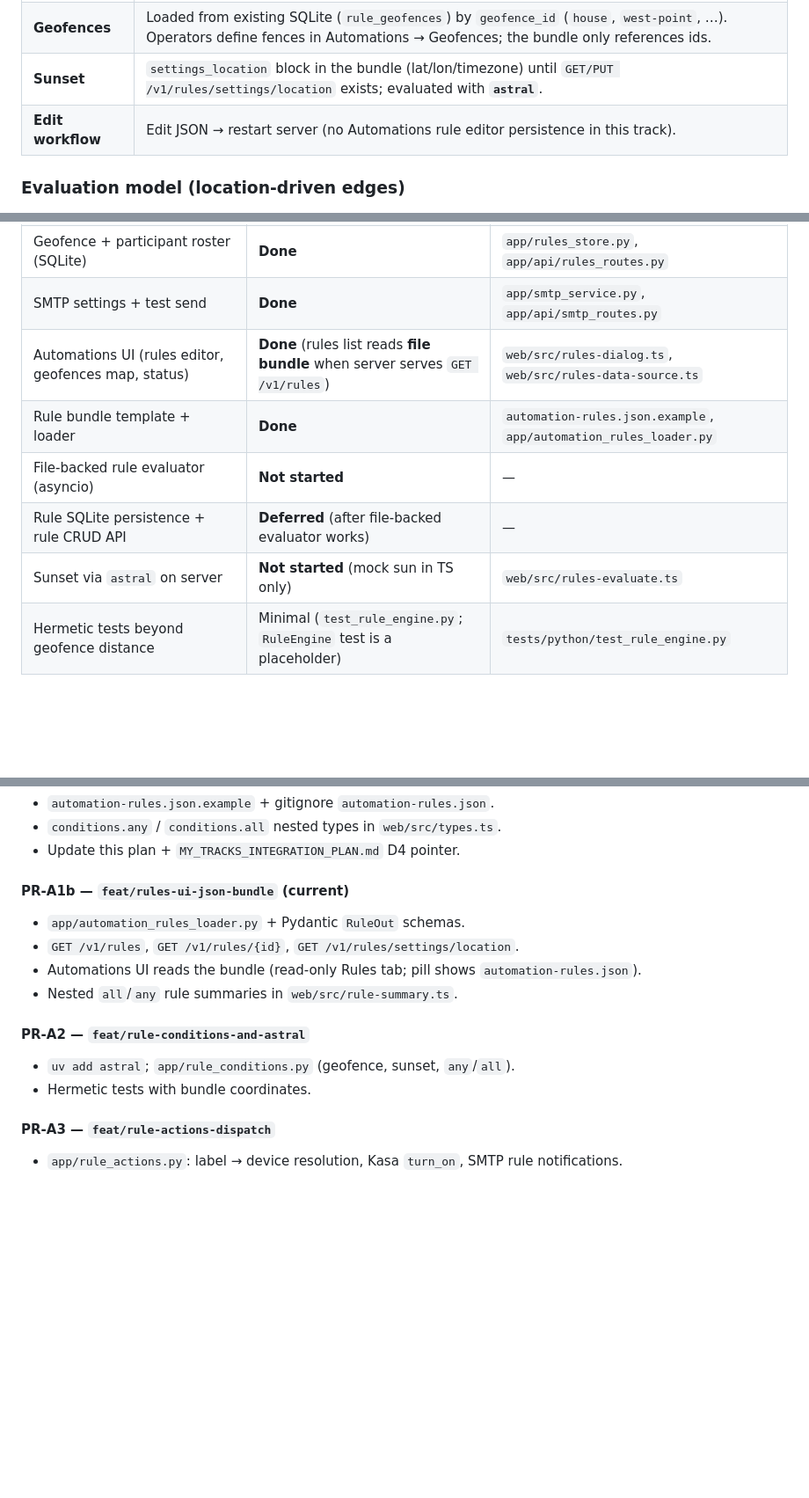
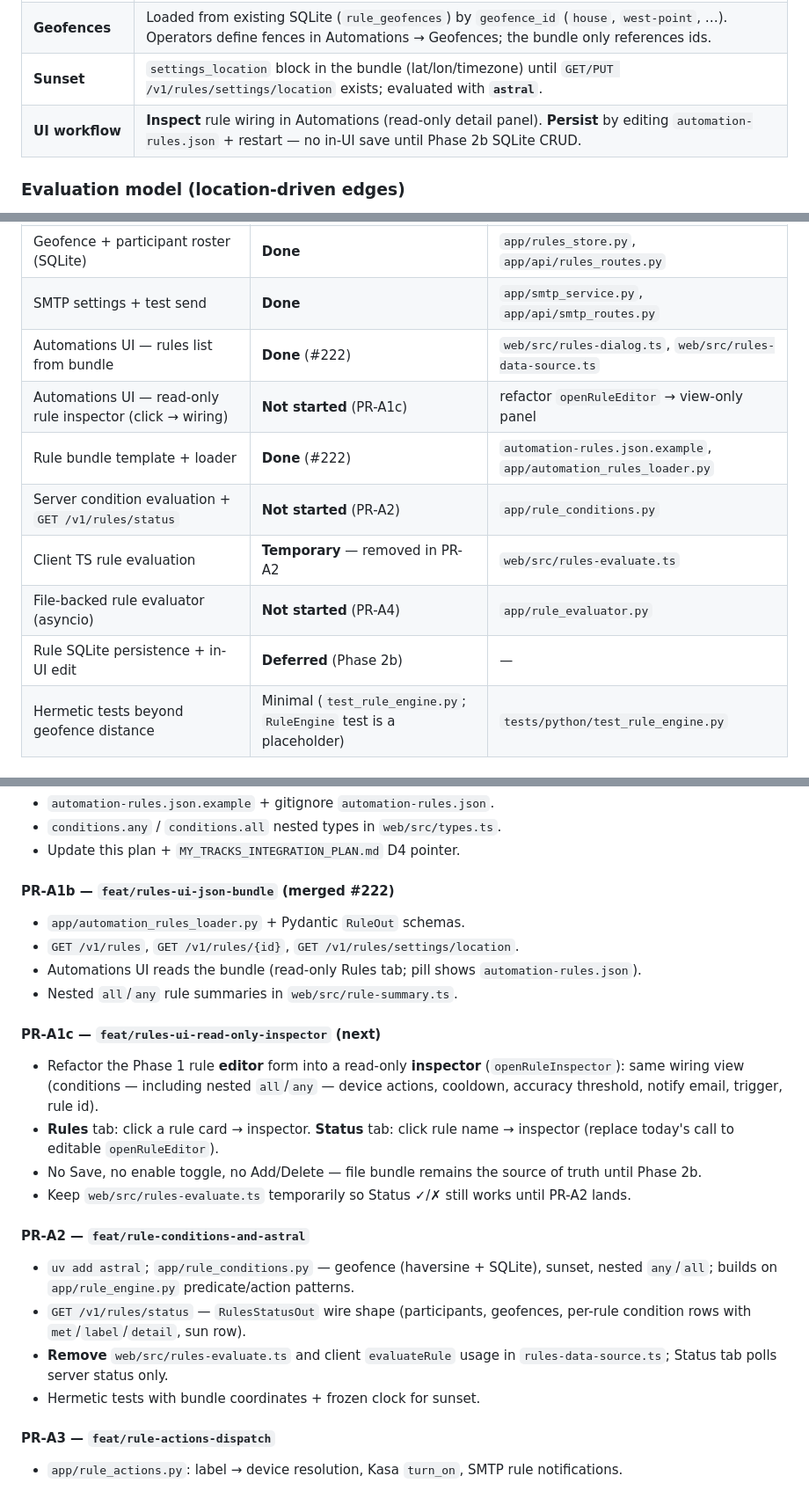
Before and after one commit to the-hcma/domesti-bot, a Markdown page: docs/RULE_ENGINE_PLAN.md, 3 parts joined by grey strips. Shown at 88% size. GitHub-like rendering; blank space fills up the shorter version.

```diff
--- a/docs/RULE_ENGINE_PLAN.md
+++ b/docs/RULE_ENGINE_PLAN.md
@@ -29,7 +29,7 @@ The rule engine UI lives on the **desktop web surface only** (☰ menu, viewport
 | **Device targets** | Top-level `"device_id_resolution": "preferred_label"` — `device_id` is the tile/REPL display name (e.g. `Front door lights`); the evaluator resolves to Kasa host or Tailwind id via `preferred_label`, like the REPL. |
 | **Geofences** | Loaded from existing SQLite (`rule_geofences`) by `geofence_id` (`house`, `west-point`, …). Operators define fences in Automations → Geofences; the bundle only references ids. |
 | **Sunset** | `settings_location` block in the bundle (lat/lon/timezone) until `GET/PUT /v1/rules/settings/location` exists; evaluated with **`astral`**. |
-| **Edit workflow** | Edit JSON → restart server (no Automations rule editor persistence in this track). |
+| **UI workflow** | **Inspect** rule wiring in Automations (read-only detail panel). **Persist** by editing `automation-rules.json` + restart — no in-UI save until Phase 2b SQLite CRUD. |
 
 ### Evaluation model (location-driven edges)
 
@@ -102,11 +127,13 @@ Hook: end of `apply_location_update_webhook()` after `upsert_participant_fix`, w
 | Live location ingest (my-tracks relay) | **Done** | `POST /v1/webhooks/location_update` |
 | Geofence + participant roster (SQLite) | **Done** | `app/rules_store.py`, `app/api/rules_routes.py` |
 | SMTP settings + test send | **Done** | `app/smtp_service.py`, `app/api/smtp_routes.py` |
-| Automations UI (rules editor, geofences map, status) | **Done** (rules list reads **file bundle** when server serves `GET /v1/rules`) | `web/src/rules-dialog.ts`, `web/src/rules-data-source.ts` |
-| Rule bundle template + loader | **Done** | `automation-rules.json.example`, `app/automation_rules_loader.py` |
-| File-backed rule evaluator (asyncio) | **Not started** | — |
-| Rule SQLite persistence + rule CRUD API | **Deferred** (after file-backed evaluator works) | — |
-| Sunset via `astral` on server | **Not started** (mock sun in TS only) | `web/src/rules-evaluate.ts` |
+| Automations UI — rules list from bundle | **Done** (#222) | `web/src/rules-dialog.ts`, `web/src/rules-data-source.ts` |
+| Automations UI — read-only rule inspector (click → wiring) | **Not started** (PR-A1c) | refactor `openRuleEditor` → view-only panel |
+| Rule bundle template + loader | **Done** (#222) | `automation-rules.json.example`, `app/automation_rules_loader.py` |
+| Server condition evaluation + `GET /v1/rules/status` | **Not started** (PR-A2) | `app/rule_conditions.py` |
+| Client TS rule evaluation | **Temporary** — removed in PR-A2 | `web/src/rules-evaluate.ts` |
+| File-backed rule evaluator (asyncio) | **Not started** (PR-A4) | `app/rule_evaluator.py` |
+| Rule SQLite persistence + in-UI edit | **Deferred** (Phase 2b) | — |
 | Hermetic tests beyond geofence distance | Minimal (`test_rule_engine.py`; `RuleEngine` test is a placeholder) | `tests/python/test_rule_engine.py` |
 
 ### What my-tracks has today (to migrate or sunset)
@@ -1034,17 +1062,26 @@ Ship production automations from `automation-rules.json` **before** SQLite rule
 - `conditions.any` / `conditions.all` nested types in `web/src/types.ts`.
 - Update this plan + `MY_TRACKS_INTEGRATION_PLAN.md` D4 pointer.
 
-#### PR-A1b — `feat/rules-ui-json-bundle` (current)
+#### PR-A1b — `feat/rules-ui-json-bundle` (merged #222)
 
 - `app/automation_rules_loader.py` + Pydantic `RuleOut` schemas.
 - `GET /v1/rules`, `GET /v1/rules/{id}`, `GET /v1/rules/settings/location`.
 - Automations UI reads the bundle (read-only Rules tab; pill shows `automation-rules.json`).
 - Nested `all`/`any` rule summaries in `web/src/rule-summary.ts`.
 
+#### PR-A1c — `feat/rules-ui-read-only-inspector` (next)
+
+- Refactor the Phase 1 rule **editor** form into a read-only **inspector** (`openRuleInspector`): same wiring view (conditions — including nested `all`/`any` — device actions, cooldown, accuracy threshold, notify email, trigger, rule id).
+- **Rules** tab: click a rule card → inspector. **Status** tab: click rule name → inspector (replace today's call to editable `openRuleEditor`).
+- No Save, no enable toggle, no Add/Delete — file bundle remains the source of truth until Phase 2b.
+- Keep `web/src/rules-evaluate.ts` temporarily so Status ✓/✗ still works until PR-A2 lands.
+
 #### PR-A2 — `feat/rule-conditions-and-astral`
 
-- `uv add astral`; `app/rule_conditions.py` (geofence, sunset, `any`/`all`).
-- Hermetic tests with bundle coordinates.
+- `uv add astral`; `app/rule_conditions.py` — geofence (haversine + SQLite), sunset, nested `any`/`all`; builds on `app/rule_engine.py` predicate/action patterns.
+- `GET /v1/rules/status` — `RulesStatusOut` wire shape (participants, geofences, per-rule condition rows with `met`/`label`/`detail`, sun row).
+- **Remove** `web/src/rules-evaluate.ts` and client `evaluateRule` usage in `rules-data-source.ts`; Status tab polls server status only.
+- Hermetic tests with bundle coordinates + frozen clock for sunset.
 
 #### PR-A3 — `feat/rule-actions-dispatch`
 
```
Also changed, not shown: other parts of docs/RULE_ENGINE_PLAN.md (+33 -7 lines).
